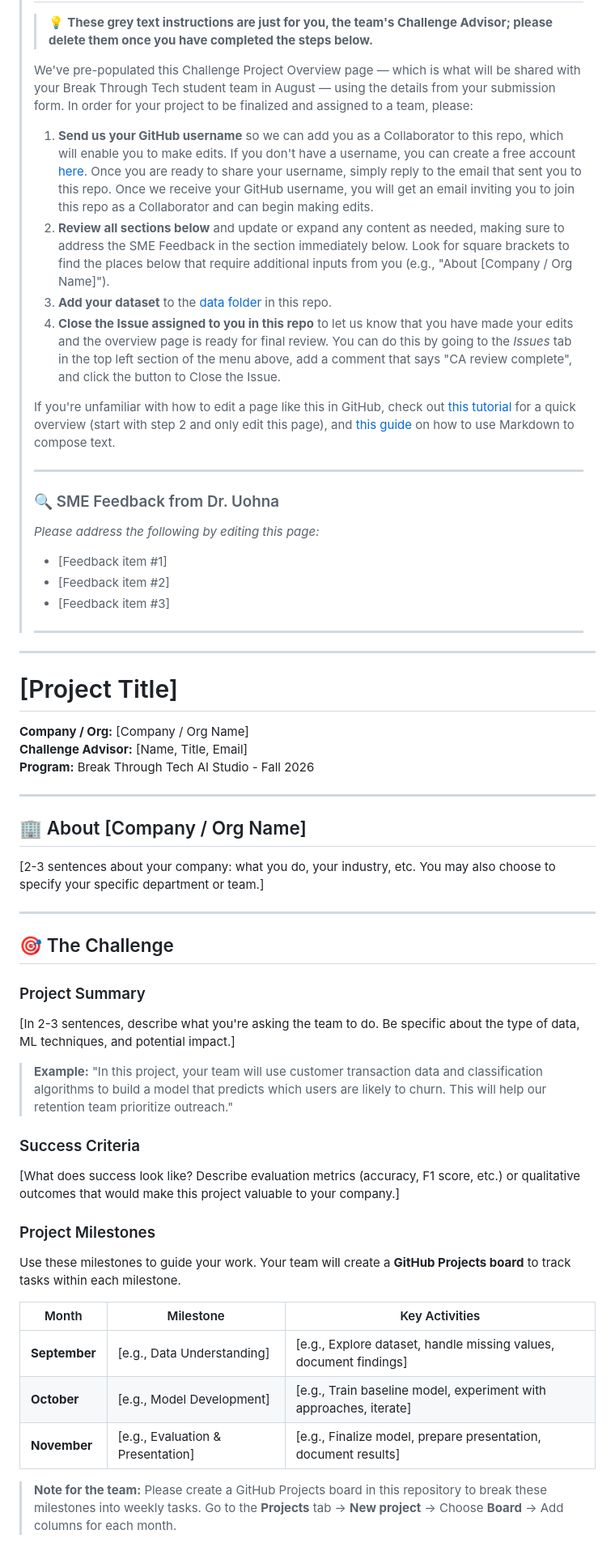
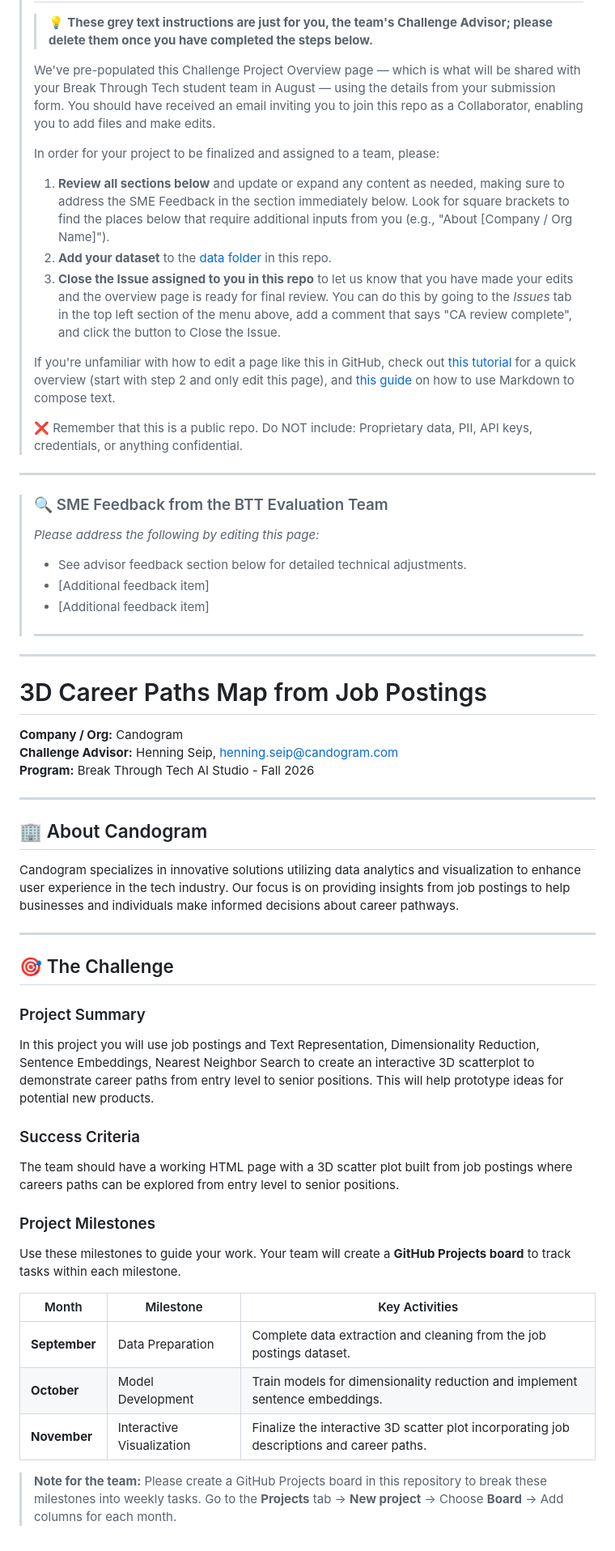
Before and after one commit to Break-Through-Tech/Candogram-1A-3d-career-paths-map-from-job-postings, a Markdown page: Challenge-Project-Overview.md, the part around one of its changes. Shown at 81% size. GitHub-like rendering.

```diff
--- a/Challenge-Project-Overview.md
+++ b/Challenge-Project-Overview.md
@@ -4,53 +4,54 @@
 >
 > > 💡 **These grey text instructions are just for you, the team's Challenge Advisor; please delete them once you have completed the steps below.**
 >
-> We've pre-populated this Challenge Project Overview page — which is what will be shared with your Break Through Tech student team in August — using the details from your submission form. In order for your project to be finalized and assigned to a team, please:
+> We've pre-populated this Challenge Project Overview page — which is what will be shared with your Break Through Tech student team in August — using the details from your submission form. You should have received an email inviting you to join this repo as a Collaborator, enabling you to add files and make edits.
 >
-> 1. **Send us your GitHub username** so we can add you as a Collaborator to this repo, which will enable you to make edits. If you don't have a username, you can create a free account [here](https://github.com/signup). Once you are ready to share your username, simply reply to the email that sent you to this repo. Once we receive your GitHub username, you will get an email inviting you to join this repo as a Collaborator and can begin making edits.
-> 2. **Review all sections below** and update or expand any content as needed, making sure to address the SME Feedback in the section immediately below. Look for square brackets to find the places below that require additional inputs from you (e.g., "About [Company / Org Name]").
-> 3. **Add your dataset** to the [data folder](data) in this repo.
-> 4. **Close the Issue assigned to you in this repo** to let us know that you have made your edits and the overview page is ready for final review. You can do this by going to the _Issues_ tab in the top left section of the menu above, add a comment that says "CA review complete", and click the button to Close the Issue.
+> In order for your project to be finalized and assigned to a team, please:
+> 1. **Review all sections below** and update or expand any content as needed, making sure to address the SME Feedback in the section immediately below. Look for square brackets to find the places below that require additional inputs from you (e.g., "About [Company / Org Name]").
+> 2. **Add your dataset** to the [data folder](data) in this repo.
+> 3. **Close the Issue assigned to you in this repo** to let us know that you have made your edits and the overview page is ready for final review. You can do this by going to the _Issues_ tab in the top left section of the menu above, add a comment that says "CA review complete", and click the button to Close the Issue.
 >
 > If you're unfamiliar with how to edit a page like this in GitHub, check out [this tutorial](https://ubc-lib-geo.github.io/gis-workshop-waml-template/content/handson/edit-readme.html) for a quick overview (start with step 2 and only edit this page), and [this guide](https://ubc-lib-geo.github.io/gis-workshop-waml-template/content/markdown.html) on how to use Markdown to compose text.
 >
-> ---
 >
-> ### 🔍 SME Feedback from Dr. Uohna
+> ❌ Remember that this is a public repo. Do NOT include: Proprietary data, PII, API keys, credentials, or anything confidential.
+
+---
+
+> ### 🔍 SME Feedback from the BTT Evaluation Team
 >
 > *Please address the following by editing this page:*
 >
-> - [Feedback item #1]
-> - [Feedback item #2]
-> - [Feedback item #3]
+> - See advisor feedback section below for detailed technical adjustments.
+> - [Additional feedback item]
+> - [Additional feedback item]
 >
 > ---
 >
 
 ---
 
-# [Project Title]
+# 3D Career Paths Map from Job Postings
 
-**Company / Org:** [Company / Org Name]
-**Challenge Advisor:** [Name, Title, Email]
+**Company / Org:** Candogram
+**Challenge Advisor:** Henning Seip, henning.seip@candogram.com
 **Program:** Break Through Tech AI Studio - Fall 2026
 
 ---
 
-## 🏢 About [Company / Org Name]
+## 🏢 About Candogram
 
-[2-3 sentences about your company: what you do, your industry, etc. You may also choose to specify your specific department or team.]
+Candogram specializes in innovative solutions utilizing data analytics and visualization to enhance user experience in the tech industry. Our focus is on providing insights from job postings to help businesses and individuals make informed decisions about career pathways.
 
 ---
 
 ## 🎯 The Challenge
 
 ### Project Summary
-[In 2-3 sentences, describe what you're asking the team to do. Be specific about the type of data, ML techniques, and potential impact.]
-
-> **Example:** "In this project, your team will use customer transaction data and classification algorithms to build a model that predicts which users are likely to churn. This will help our retention team prioritize outreach."
+In this project you will use job postings and Text Representation, Dimensionality Reduction, Sentence Embeddings, Nearest Neighbor Search to create an interactive 3D scatterplot to demonstrate career paths from entry level to senior positions. This will help prototype ideas for potential new products.
 
 ### Success Criteria
-[What does success look like? Describe evaluation metrics (accuracy, F1 score, etc.) or qualitative outcomes that would make this project valuable to your company.]
+The team should have a working HTML page with a 3D scatter plot built from job postings where careers paths can be explored from entry level to senior positions.
 
 ### Project Milestones
 
@@ -58,9 +59,9 @@ Use these milestones to guide your work. Your team will create a **GitHub Projec
 
 | Month | Milestone | Key Activities |
 |-------|-----------|----------------|
-| **September** | [e.g., Data Understanding] | [e.g., Explore dataset, handle missing values, document findings] |
-| **October** | [e.g., Model Development] | [e.g., Train baseline model, experiment with approaches, iterate] |
-| **November** | [e.g., Evaluation & Presentation] | [e.g., Finalize model, prepare presentation, document results] |
+| **September** | Data Preparation | Complete data extraction and cleaning from the job postings dataset. |
+| **October** | Model Development | Train models for dimensionality reduction and implement sentence embeddings. |
+| **November** | Interactive Visualization | Finalize the interactive 3D scatter plot incorporating job descriptions and career paths. |
 
 > **Note for the team:** Please create a GitHub Projects board in this repository to break these milestones into weekly tasks. Go to the **Projects** tab → **New project** → Choose **Board** → Add columns for each month.
 
```
Also changed, not shown: other parts of Challenge-Project-Overview.md (+50 -22 lines).
